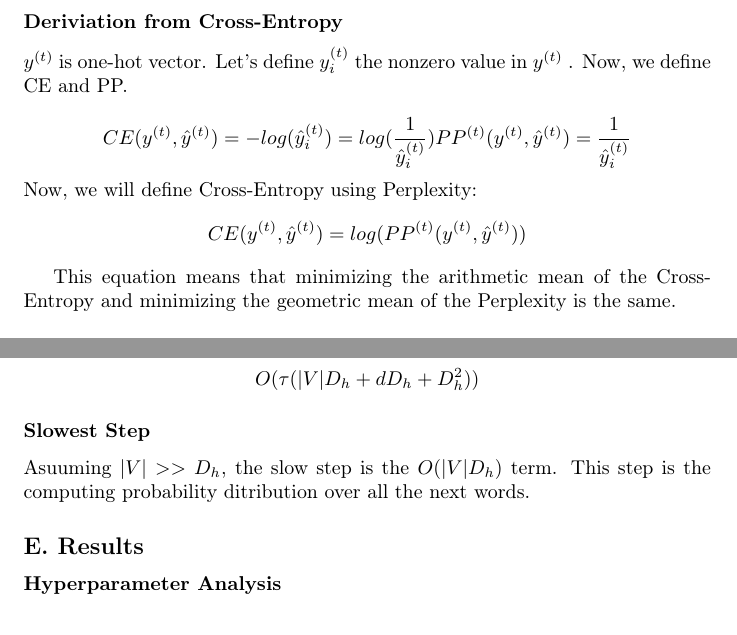
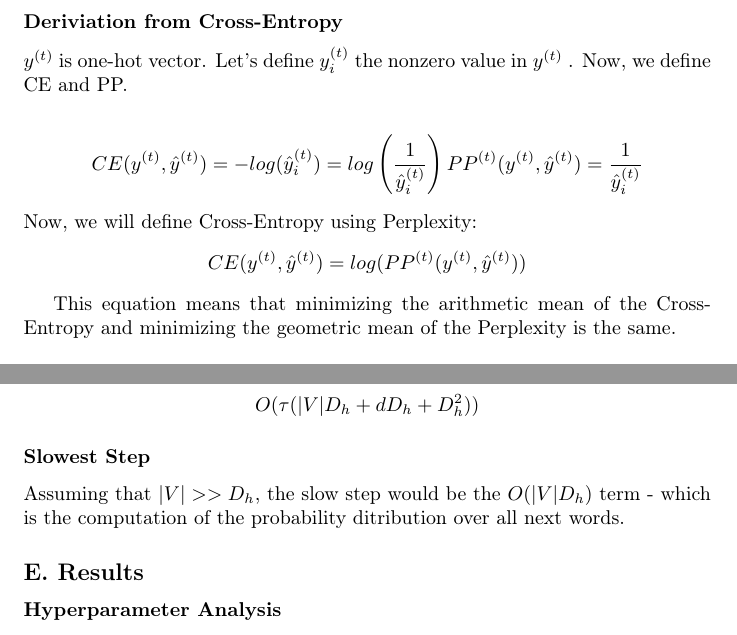
Before and after one commit to e-avidan/Kira2, a LaTeX problem sheet (HW2.tex): two parts of pages 4 and 7 of 7, joined at a grey line, cut so that both start at the same text. Compiled offline with pdfLaTeX.

Commit message:
small updates

```diff
--- a/HW2.tex
+++ b/HW2.tex
@@ -175,7 +175,7 @@ The error is larger, but reduced training accuracy combined with more diverse la
 \(y^{(t)}\)  is one-hot vector. Let's define \(y_i^{(t)}\) the nonzero value in \(y^{(t)}\) . Now, we define CE and PP.
 
 $$
-CE(y^{(t)} , \hat y^{(t)} ) = -log(\hat y_i^{(t)}) = log (\frac {1} {\hat y_i^{(t)}}) \\
+CE(y^{(t)} , \hat y^{(t)} ) = -log(\hat y_i^{(t)}) = log \left(\frac {1} {\hat y_i^{(t)}}\right) \\
 PP^{(t)}(y^{(t)} , \hat y^{(t)} ) = \frac {1} {\hat y_i^{(t)}}
 $$
 Now, we will define Cross-Entropy using Perplexity:
@@ -309,7 +309,7 @@ $$O(|V|D_h + dD_h+D_h^{2})$$
 $$O(\tau(|V|D_h + dD_h+D_h^{2}))$$
 
 \subsubsection*{Slowest Step}
-Asuuming $|V| >> D_h$, the slow step is the $O(|V|D_h)$ term. This step is the computing probability ditribution over all the next words.
+Assuming that $|V| >> D_h$, the slow step would be the $O(|V|D_h)$ term - which is the computation of the probability ditribution over all next words.
 
 
 \subsection*{E. Results}
```
